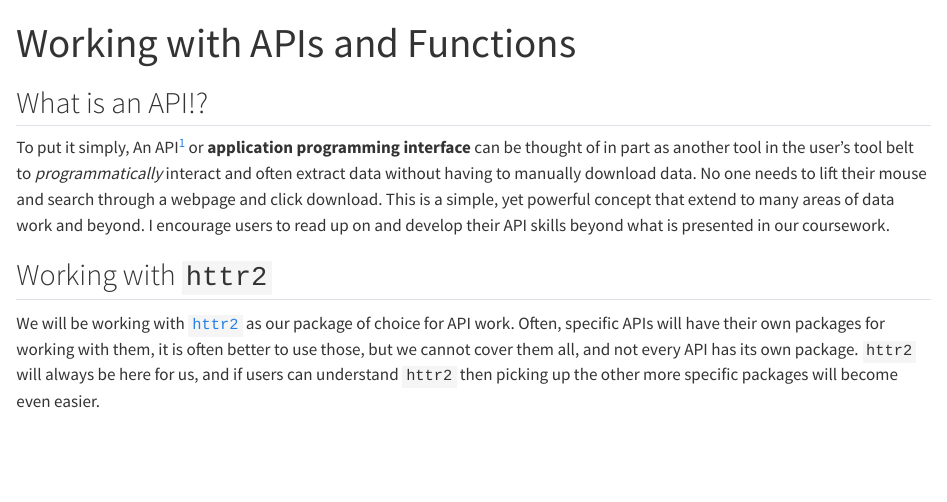
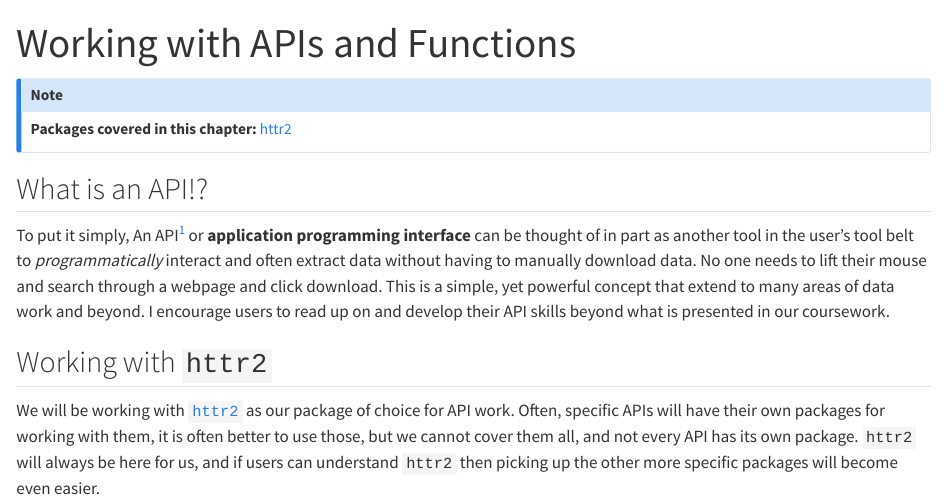
Before and after one commit to CT-DPH-Data-Management-and-Governance/modern-r-for-public-health-practitioners, a Quarto document (chapters/apis-functions/index.qmd): the page in a window 1100 px wide, from its top. Rendered offline with R 4.5, knitr and Pandoc in place of Quarto, with nearby package versions; some code elsewhere in the file could not run offline; long lines of code are wrapped.

Commit message:
feat: add package header to apis-functions chapter
Callout at top lists packages covered (httr2) with doc link,
same pattern as ch01/ch03.

Co-Authored-By: Claude Sonnet 5 <noreply@anthropic.com>

```diff
--- a/chapters/apis-functions/index.qmd
+++ b/chapters/apis-functions/index.qmd
@@ -2,6 +2,9 @@
 title: Working with APIs and Functions
 ---
 
+::: {.callout-note appearance="minimal"}
+**Packages covered in this chapter:** [httr2](https://httr2.r-lib.org/)
+:::
 
 ## What is an API!?
 
```
